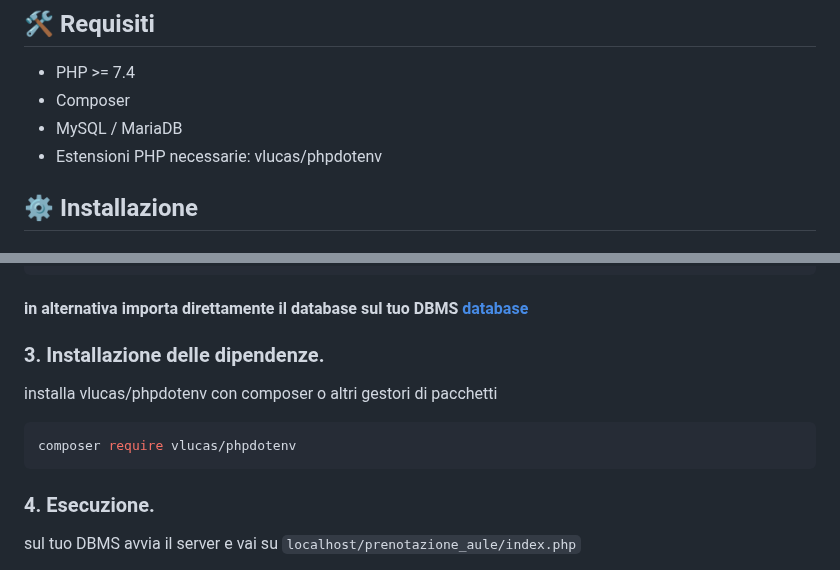
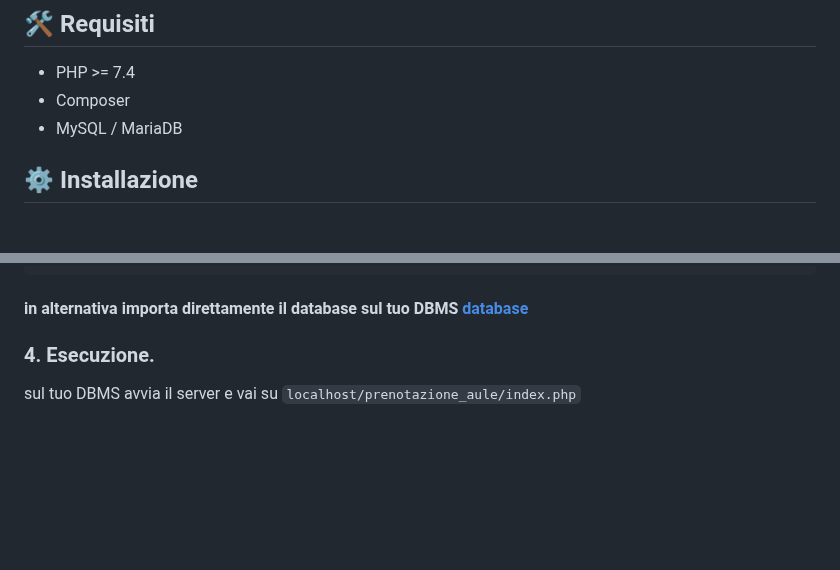
Before and after one commit to XbiteX/prenotazione_aule, a Markdown page: README.md, 2 parts joined by grey strips. GitHub-like rendering; blank space fills up the shorter version.

````diff
--- a/README.md
+++ b/README.md
@@ -26,8 +26,6 @@ Vi è poi un utente speciale: "admin" che può eseguire qualsiasi operazione su
 - PHP >= 7.4
 - Composer
 - MySQL / MariaDB
-- Estensioni PHP necessarie: vlucas/phpdotenv
-
 
 
 ## ⚙️ Installazione
@@ -107,11 +105,6 @@ popolamento tabelle
 
 #### in alternativa importa direttamente il database sul tuo DBMS [database](comandi%20sql/prenotazione_aule.sql)
 
-### 3. Installazione delle dipendenze.
-   installa vlucas/phpdotenv con composer o altri gestori di pacchetti
-```bash
-composer require vlucas/phpdotenv
-```
 
 ### 4. Esecuzione.
 sul tuo DBMS avvia il server e vai su `localhost/prenotazione_aule/index.php`
````
